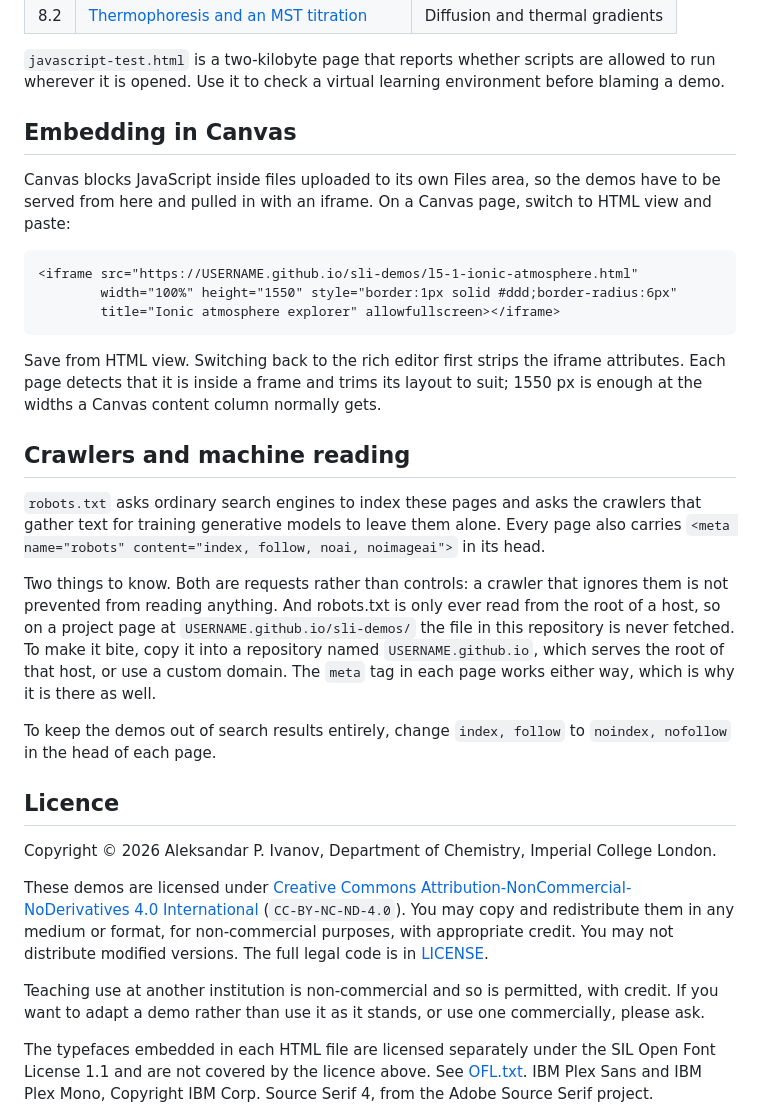
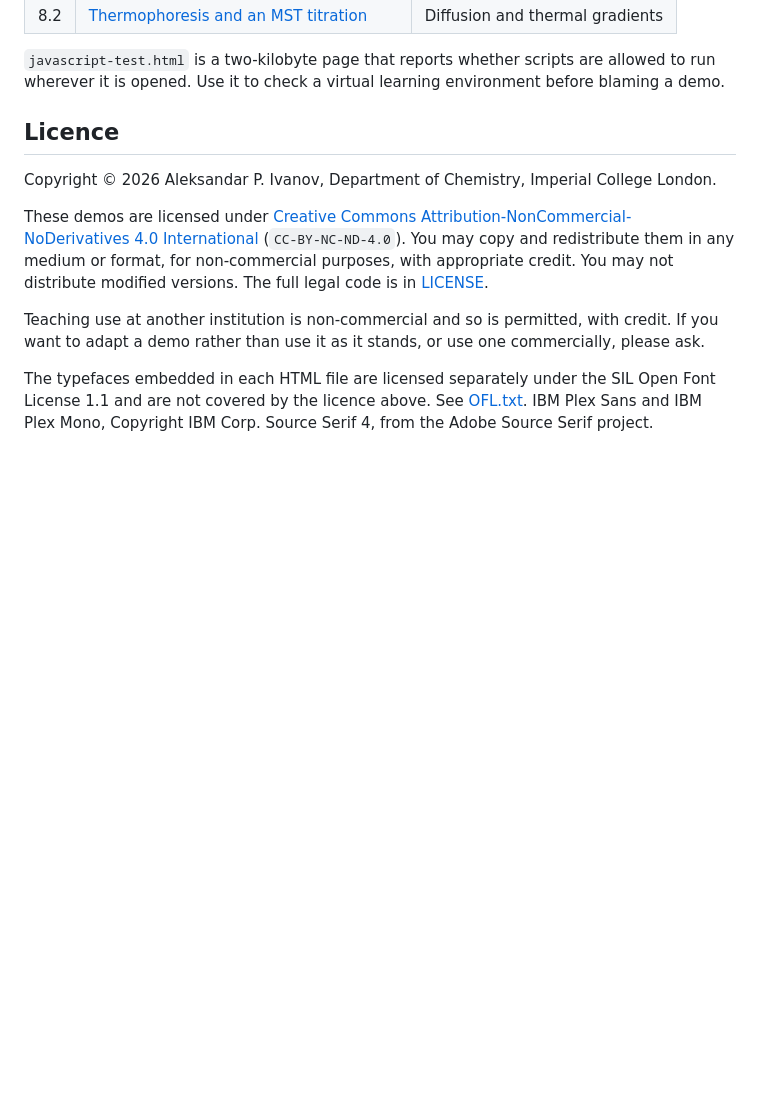
Before and after one commit to ivanov-ic/sli-demos, a Markdown page: README.md, the part around one of its changes. Drawn GitHub-style; blank space fills up the shorter version.

Commit message:
Update README to remove obsolete sections
Removed sections on embedding in Canvas and crawlers.

````diff
--- a/README.md
+++ b/README.md
@@ -21,36 +21,6 @@ folder on a lecture-theatre machine and it behaves the same.
 `javascript-test.html` is a two-kilobyte page that reports whether scripts are allowed to run
 wherever it is opened. Use it to check a virtual learning environment before blaming a demo.
 
-## Embedding in Canvas
-
-Canvas blocks JavaScript inside files uploaded to its own Files area, so the demos have to be
-served from here and pulled in with an iframe. On a Canvas page, switch to HTML view and paste:
-
-```html
-<iframe src="https://USERNAME.github.io/sli-demos/l5-1-ionic-atmosphere.html"
-        width="100%" height="1550" style="border:1px solid #ddd;border-radius:6px"
-        title="Ionic atmosphere explorer" allowfullscreen></iframe>
-```
-
-Save from HTML view. Switching back to the rich editor first strips the iframe attributes.
-Each page detects that it is inside a frame and trims its layout to suit; 1550 px is enough
-at the widths a Canvas content column normally gets.
-
-## Crawlers and machine reading
-
-`robots.txt` asks ordinary search engines to index these pages and asks the crawlers
-that gather text for training generative models to leave them alone. Every page also
-carries `<meta name="robots" content="index, follow, noai, noimageai">` in its head.
-
-Two things to know. Both are requests rather than controls: a crawler that ignores
-them is not prevented from reading anything. And robots.txt is only ever read from the
-root of a host, so on a project page at `USERNAME.github.io/sli-demos/` the file in
-this repository is never fetched. To make it bite, copy it into a repository named
-`USERNAME.github.io`, which serves the root of that host, or use a custom domain. The
-`meta` tag in each page works either way, which is why it is there as well.
-
-To keep the demos out of search results entirely, change `index, follow` to
-`noindex, nofollow` in the head of each page.
 
 ## Licence
 
````
Also changed, not shown: other parts of README.md (+1 -1 lines).
